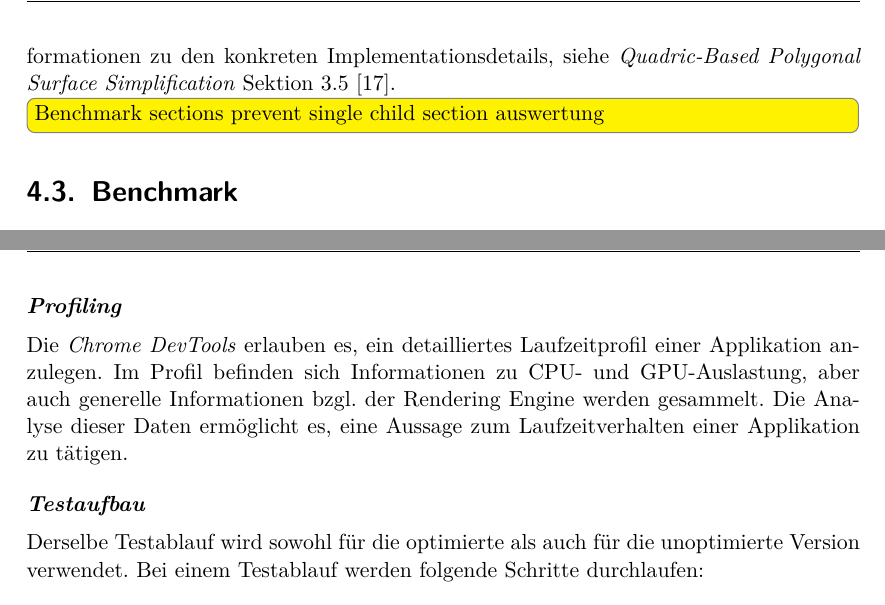
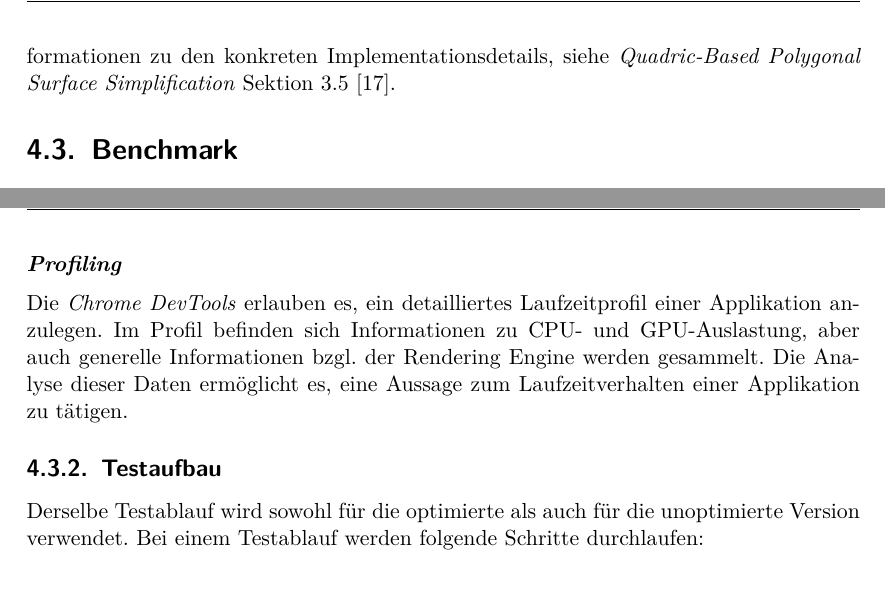
Before and after one commit to kreativwebdesign/lode, a LaTeX document (documentation/report/doc.tex, which reads documentation/report/parts/resultate.tex): two parts of pages 46 and 47 of 90, joined at a grey line, cut so that both start at the same text. Compiled offline with pdfLaTeX; a missing bibliography style is replaced by a similar one.

Commit message:
Restructure benchmark result section

```diff
--- a/documentation/report/parts/resultate.tex
+++ b/documentation/report/parts/resultate.tex
@@ -294,8 +294,6 @@ for (let iteration = 0; iteration < maxIterations; iteration++) {
 
 Bei der Durchführung einer \e{Edge Collapse} Operation muss ein neuer \e{Vertex} gefunden werden. Die bevorzugte Variante ist das Finden der optimalen Position. Für mehr Informationen zu den konkreten Implementationsdetails, siehe \e{Quadric-Based Polygonal Surface Simplification} Sektion 3.5 \cite{quadridBasedSurfaceSimplification}.
 
-
-\todo[inline]{Benchmark sections prevent single child section auswertung}
 \section{Benchmark}
 
 Das Ziel des Benchmarks ist der Vergleich einer Version ohne Einsatz von \e{LOD} und einer Umgebung, welche \e{LOD}s einsetzt. Um eine möglichst praxisnahe Aussage treffen zu können, wird hierfür eine Demo-Szenerie verwendet, welche einer echten Anwendung so nah wie möglich kommt. Somit wird gewährleistet, dass es nicht nur in der Theorie einen Nutzen für \e{LOD}s gibt, sondern dieser in der Praxis vorhanden ist.
@@ -321,7 +319,7 @@ Die \e{Chrome DevTools} erlauben es, ein detailliertes Laufzeitprofil einer Appl
 Im Profil befinden sich Informationen zu CPU- und GPU-Auslastung, aber auch generelle Informationen bzgl. der \gls{Rendering Engine} werden gesammelt.
 Die Analyse dieser Daten ermöglicht es, eine Aussage zum Laufzeitverhalten einer Applikation zu tätigen.
 
-\paragraph{Testaufbau}
+\subsection{Testaufbau}
 Derselbe Testablauf wird sowohl für die optimierte als auch für die unoptimierte Version verwendet.
 Bei einem Testablauf werden folgende Schritte durchlaufen:
 
```
Also changed, not shown: documentation/report/parts/resultate.tex (2 more changed lines).
